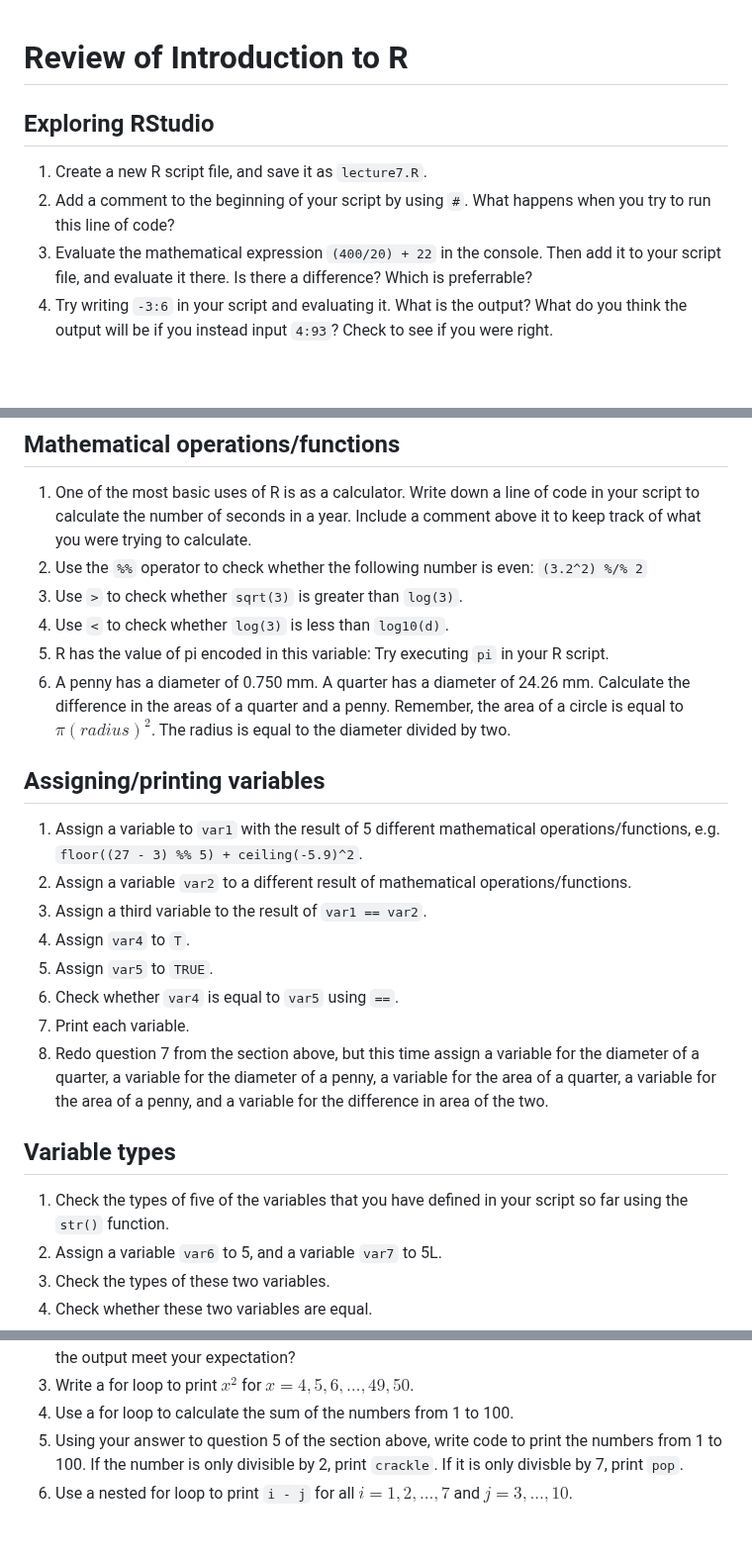
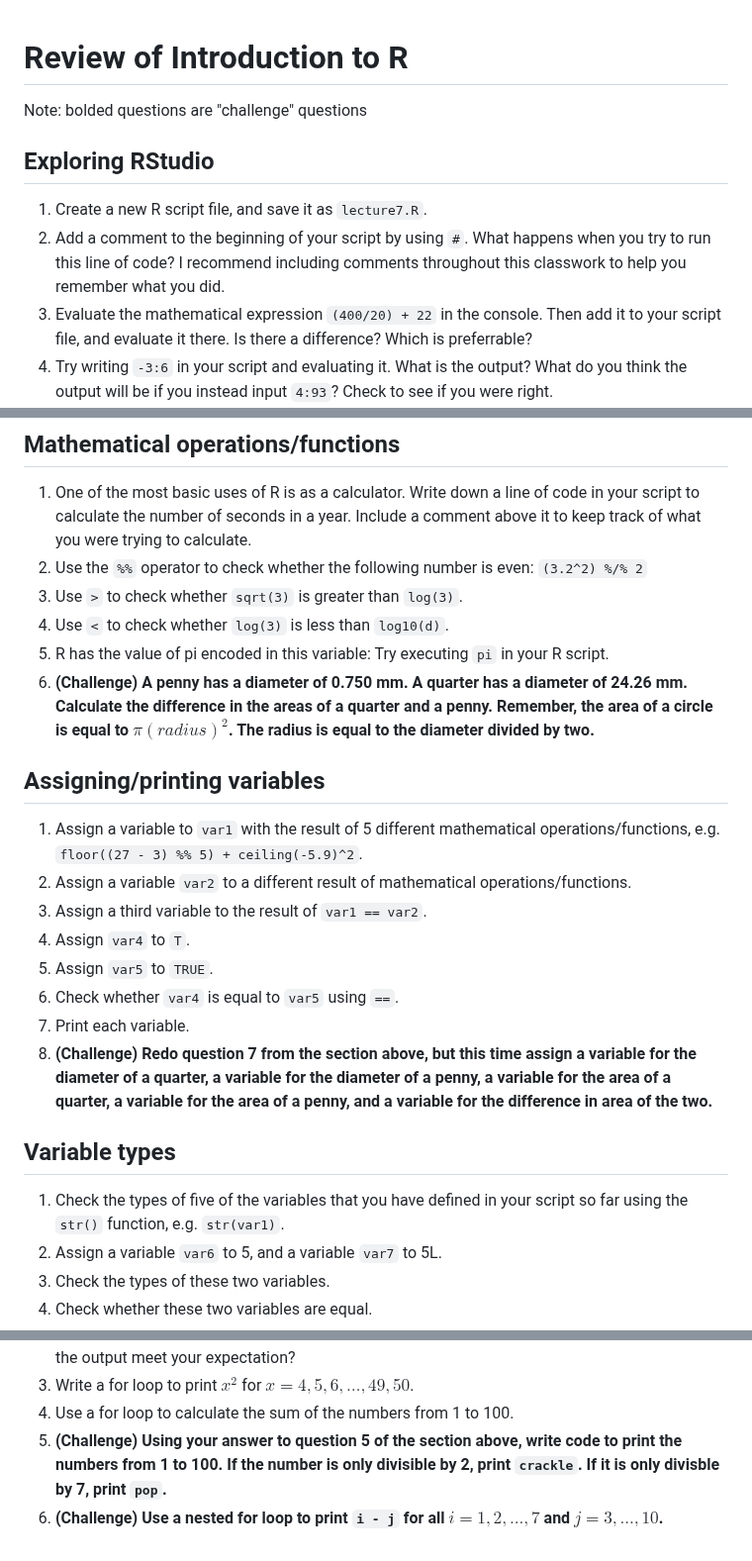
Before and after one commit to juliaolivieri/COMP_162, a Markdown page: lecture7/review1.md, 3 parts joined by grey strips. Shown at 99% size. GitHub-like rendering; blank space fills up the shorter version.

Commit message:
highlighted challenge questions

```diff
--- a/lecture7/review1.md
+++ b/lecture7/review1.md
@@ -1,9 +1,11 @@
 # Review of Introduction to R
+
+Note: bolded questions are "challenge" questions
 
 ## Exploring RStudio
 
 1. Create a new R script file, and save it as `lecture7.R`.
-2. Add a comment to the beginning of your script by using `#`. What happens when you try to run this line of code?
+2. Add a comment to the beginning of your script by using `#`. What happens when you try to run this line of code? I recommend including comments throughout this classwork to help you remember what you did.
 3. Evaluate the mathematical expression `(400/20) + 22` in the console. Then add it to your script file, and evaluate it there. Is there a difference? Which is preferrable?
 4. Try writing `-3:6` in your script and evaluating it. What is the output? What do you think the output will be if you instead input `4:93`? Check to see if you were right.
 5. Check the documentation of the `min` function by running `?min` in your script. What does this function do based on the documentation?
@@ -17,7 +19,7 @@
 4. Use `>` to check whether `sqrt(3)` is greater than `log(3)`.
 5. Use `<` to check whether `log(3)` is less than `log10(d)`.
 6. R has the value of pi encoded in this variable: Try executing `pi` in your R script.
-7. A penny has a diameter of 0.750 mm. A quarter has a diameter of 24.26 mm. Calculate the difference in the areas of a quarter and a penny. Remember, the area of a circle is equal to $\pi (radius)^2$. The radius is equal to the diameter divided by two.
+7. **(Challenge) A penny has a diameter of 0.750 mm. A quarter has a diameter of 24.26 mm. Calculate the difference in the areas of a quarter and a penny. Remember, the area of a circle is equal to $\pi (radius)^2$. The radius is equal to the diameter divided by two.**
 
 ## Assigning/printing variables
 
@@ -28,11 +30,11 @@
 5. Assign `var5` to `TRUE`.
 6. Check whether `var4` is equal to `var5` using `==`.
 7. Print each variable.
-8. Redo question 7 from the section above, but this time assign a variable for the diameter of a quarter, a variable for the diameter of a penny, a variable for the area of a quarter, a variable for the area of a penny, and a variable for the difference in area of the two.
+8. **(Challenge) Redo question 7 from the section above, but this time assign a variable for the diameter of a quarter, a variable for the diameter of a penny, a variable for the area of a quarter, a variable for the area of a penny, and a variable for the difference in area of the two.**
 
 ## Variable types
 
-1. Check the types of five of the variables that you have defined in your script so far using the `str()`  function.
+1. Check the types of five of the variables that you have defined in your script so far using the `str()`  function, e.g. `str(var1)`.
 2. Assign a variable `var6` to 5, and a variable `var7` to 5L.
 3. Check the types of these two variables.
 4. Check whether these two variables are equal.
@@ -79,5 +81,5 @@ for (x in 1:10) {
 2. Change 1:10 to a different range in the loop. What do you expect to be printed this time? Does the output meet your expectation?
 3. Write a for loop to print $x^2$ for $x = 4, 5, 6, \ldots, 49, 50$.
 4. Use a for loop to calculate the sum of the numbers from 1 to 100.
-5. Using your answer to question 5 of the section above, write code to print the numbers from 1 to 100. If the number is only divisible by 2, print `crackle`. If it is only divisble by 7, print `pop`.
-6. Use a nested for loop to print `i - j` for all $i = 1, 2, ..., 7$ and $j = 3, ..., 10$.
+5. **(Challenge) Using your answer to question 5 of the section above, write code to print the numbers from 1 to 100. If the number is only divisible by 2, print `crackle`. If it is only divisble by 7, print `pop`.**
+6. **(Challenge) Use a nested for loop to print `i - j` for all $i = 1, 2, ..., 7$ and $j = 3, ..., 10$.**
```
Also changed, not shown: other parts of lecture7/review1.md (+1 -1 lines).
